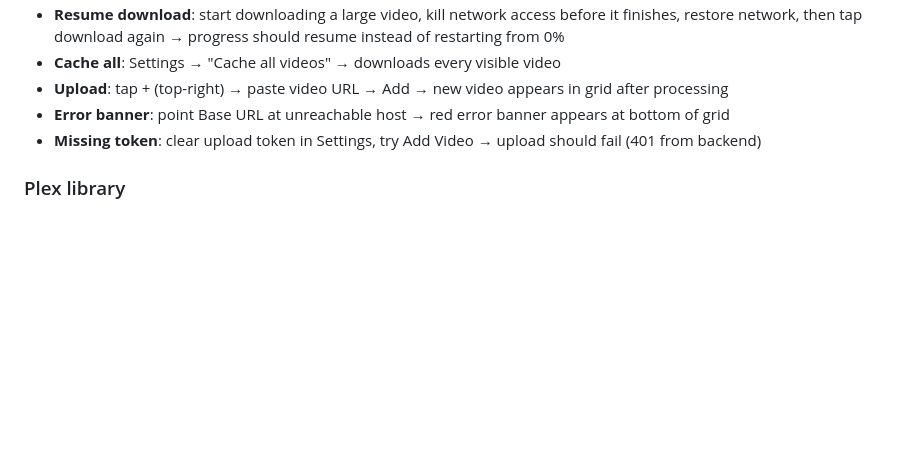
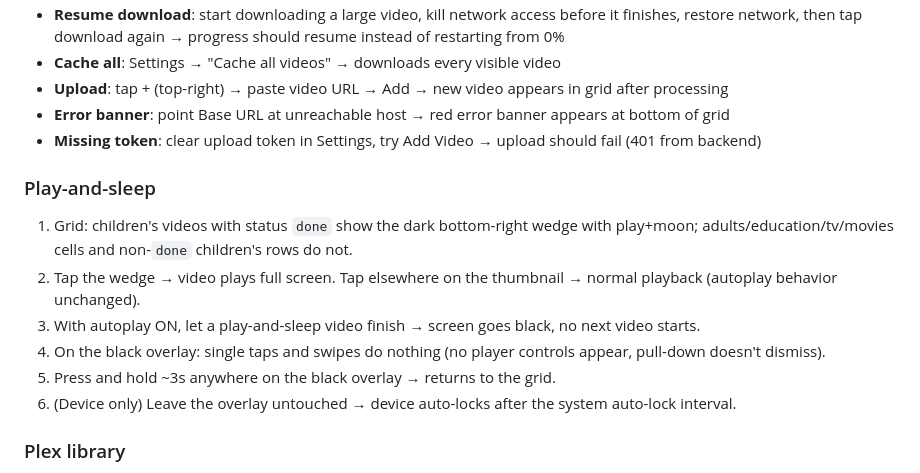
Before and after one commit to grillermo/patatatube, a Markdown page: ios/README.md, the part around the change. GitHub-like rendering; blank space fills up the shorter version.

Commit message:
docs(ios): add play-and-sleep manual test checklist

```diff
--- a/ios/README.md
+++ b/ios/README.md
@@ -103,6 +103,14 @@ On first launch grid is empty / errors — need server config:
 - **Error banner**: point Base URL at unreachable host → red error banner appears at bottom of grid
 - **Missing token**: clear upload token in Settings, try Add Video → upload should fail (401 from backend)
 
+### Play-and-sleep
+1. Grid: children's videos with status `done` show the dark bottom-right wedge with play+moon; adults/education/tv/movies cells and non-`done` children's rows do not.
+2. Tap the wedge → video plays full screen. Tap elsewhere on the thumbnail → normal playback (autoplay behavior unchanged).
+3. With autoplay ON, let a play-and-sleep video finish → screen goes black, no next video starts.
+4. On the black overlay: single taps and swipes do nothing (no player controls appear, pull-down doesn't dismiss).
+5. Press and hold ~3s anywhere on the black overlay → returns to the grid.
+6. (Device only) Leave the overlay untouched → device auto-locks after the system auto-lock interval.
+
 ### Plex library
 
 - [ ] Settings has valid base URL + token; tap the refresh (↻) toolbar button — spinner shows, then movie/TV items appear.
```
